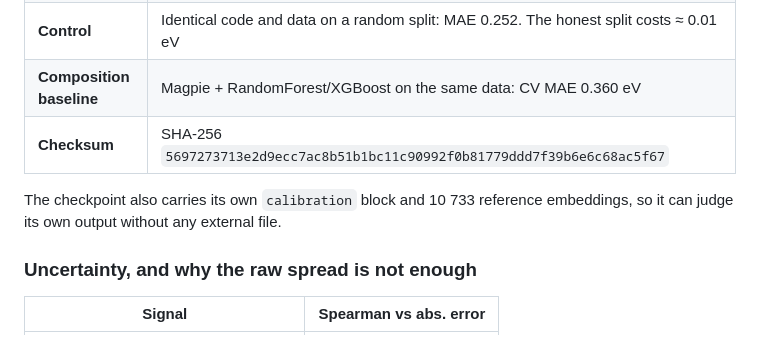
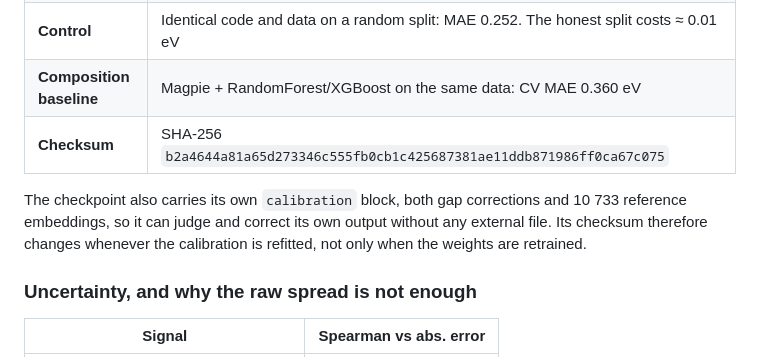
Before and after one commit to ac1esan/nanomat-ai, a Markdown page: MODEL_CARD.md, the part around the change. Rendered like a GitHub page.

Commit message:
Refresh the model-card checksum after the calibration refit

```diff
--- a/MODEL_CARD.md
+++ b/MODEL_CARD.md
@@ -17,10 +17,12 @@ feature = distance, atomic number embedded at the nodes.
 | **Test performance** | **MAE 0.261 eV** (95% bootstrap CI 0.242–0.283), RMSE 0.454, R² 0.889. Members: 0.281 / 0.305 / 0.274 / 0.277 / 0.319 |
 | **Control** | Identical code and data on a random split: MAE 0.252. The honest split costs ≈ 0.01 eV |
 | **Composition baseline** | Magpie + RandomForest/XGBoost on the same data: CV MAE 0.360 eV |
-| **Checksum** | SHA-256 `5697273713e2d9ecc7ac8b51b1bc11c90992f0b81779ddd7f39b6e6c68ac5f67` |
+| **Checksum** | SHA-256 `b2a4644a81a65d273346c555fb0cb1c425687381ae11ddb871986ff0ca67c075` |
 
-The checkpoint also carries its own `calibration` block and 10 733 reference
-embeddings, so it can judge its own output without any external file.
+The checkpoint also carries its own `calibration` block, both gap corrections and
+10 733 reference embeddings, so it can judge and correct its own output without
+any external file. Its checksum therefore changes whenever the calibration is
+refitted, not only when the weights are retrained.
 
 ### Uncertainty, and why the raw spread is not enough
 
```
